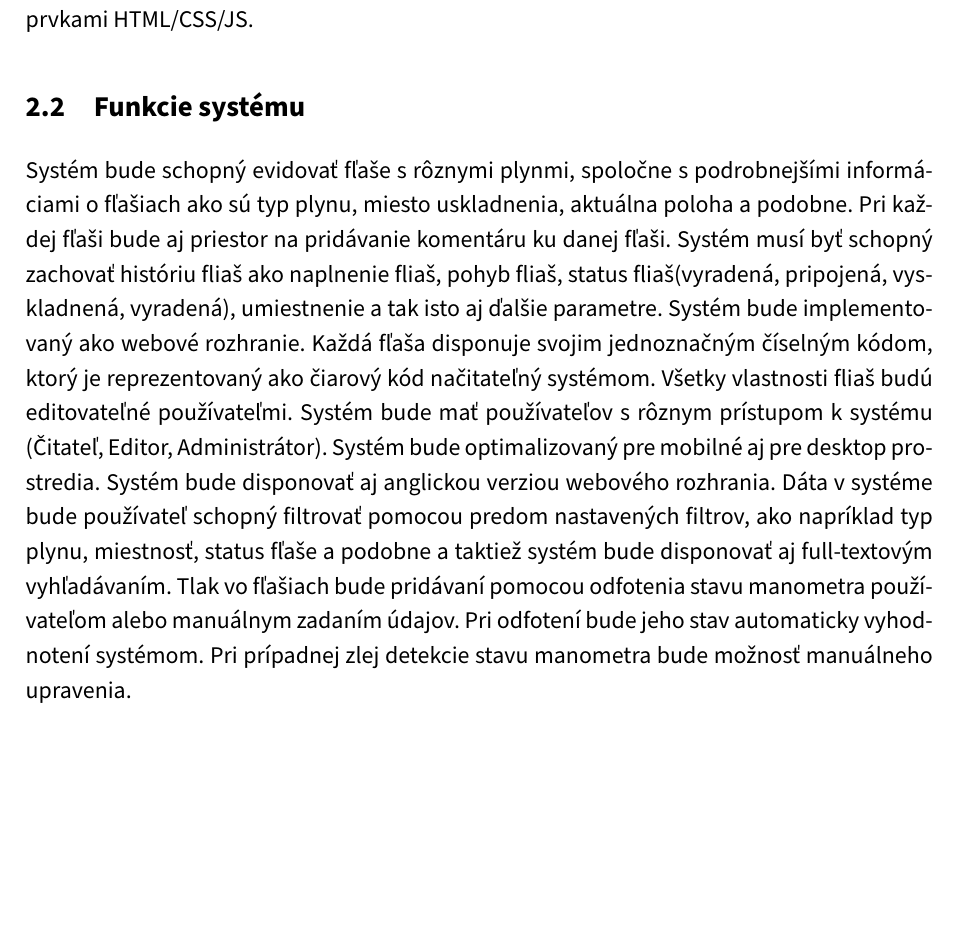
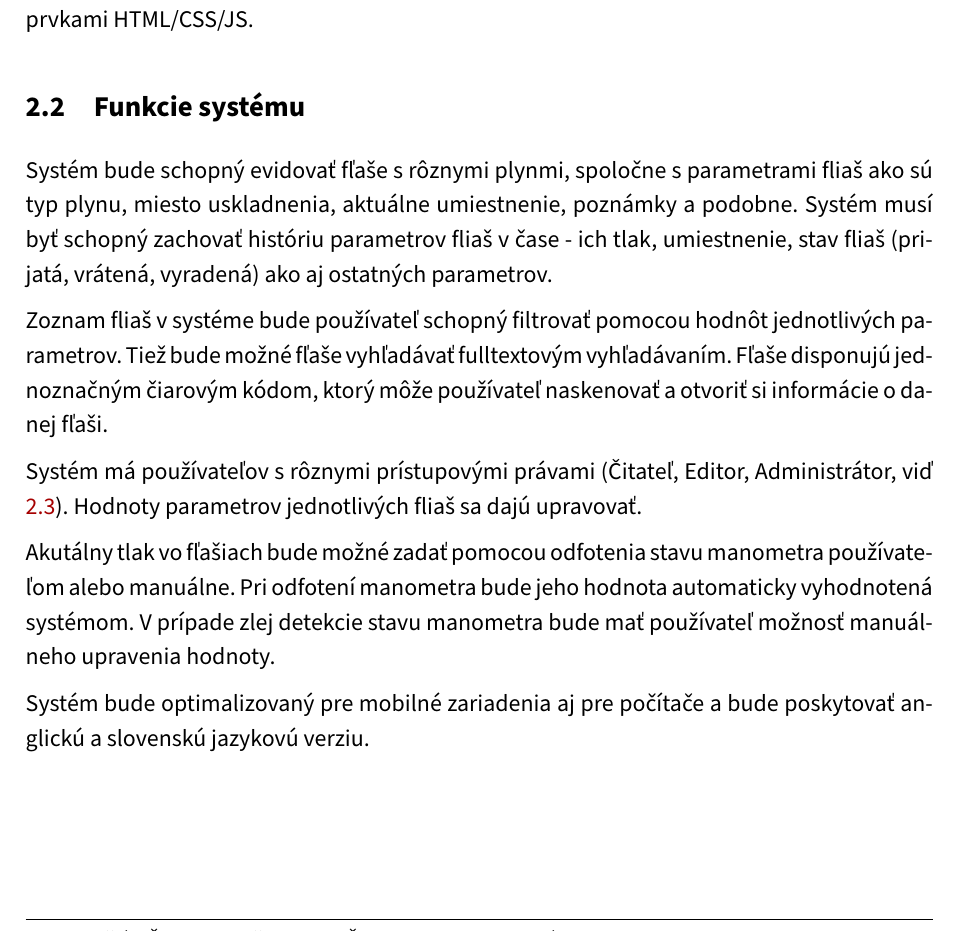
Before and after one commit to TIS2023-FMFI/evidencia-flias, a LaTeX document (docs/katalog.tex): part of page 4 of 8, cut so that both start at the same text, the shorter picture padded with empty space. Compiled offline with pdfLaTeX.

Commit message:
reword 2.2

```diff
--- a/docs/katalog.tex
+++ b/docs/katalog.tex
@@ -45,7 +45,15 @@ Systém bude implementovaný ako webové rozhranie ktoré búde slúžiť k evid
 
 \subsection{Funkcie systému}
 \label{gen:functions}
-Systém bude schopný evidovať fľaše s rôznymi plynmi, spoločne s podrobnejšími informáciami o fľašiach ako sú typ plynu, miesto uskladnenia, aktuálna poloha a podobne. Pri každej fľaši bude aj priestor na pridávanie komentáru ku danej fľaši. Systém musí byť schopný zachovať históriu fliaš ako naplnenie fliaš, pohyb fliaš, status fliaš(vyradená, pripojená, vyskladnená, vyradená), umiestnenie a tak isto aj ďalšie parametre. Systém bude implementovaný ako webové rozhranie. Každá fľaša disponuje svojim jednoznačným číselným kódom, ktorý je reprezentovaný ako čiarový kód načitateľný systémom. Všetky vlastnosti fliaš budú editovateľné používateľmi. Systém bude mať používateľov s rôznym prístupom k systému (Čitateľ, Editor, Administrátor). Systém bude optimalizovaný pre mobilné aj pre desktop prostredia. Systém bude disponovať aj anglickou verziou webového rozhrania. Dáta v systéme bude používateľ schopný filtrovať pomocou predom nastavených filtrov, ako napríklad typ plynu, miestnosť, status fľaše a podobne a taktiež systém bude disponovať aj full-textovým vyhľadávaním. Tlak vo fľašiach bude pridávaní pomocou odfotenia stavu manometra používateľom alebo manuálnym zadaním údajov. Pri odfotení bude jeho stav automaticky vyhodnotení systémom. Pri prípadnej zlej detekcie stavu manometra bude možnosť manuálneho upravenia.
+Systém bude schopný evidovať fľaše s rôznymi plynmi, spoločne s parametrami fliaš ako sú typ plynu, miesto uskladnenia, aktuálne umiestnenie, poznámky a podobne. Systém musí byť schopný zachovať históriu parametrov fliaš v čase - ich tlak, umiestnenie, stav fliaš (prijatá, vrátená, vyradená) ako aj ostatných parametrov.
+
+Zoznam fliaš v systéme bude používateľ schopný filtrovať pomocou hodnôt jednotlivých parametrov. Tiež bude možné fľaše vyhľadávať fulltextovým vyhľadávaním. Fľaše disponujú jednoznačným čiarovým kódom, ktorý môže používateľ naskenovať a otvoriť si informácie o danej fľaši.
+
+Systém má používateľov s rôznymi prístupovými právami (Čitateľ, Editor, Administrátor, viď \ref{gen:users}). Hodnoty parametrov jednotlivých fliaš sa dajú upravovať.
+
+Akutálny tlak vo fľašiach bude možné zadať pomocou odfotenia stavu manometra používateľom alebo manuálne. Pri odfotení manometra bude jeho hodnota automaticky vyhodnotená systémom. V prípade zlej detekcie stavu manometra bude mať používateľ možnosť manuálneho upravenia hodnoty.
+
+Systém bude optimalizovaný pre mobilné zariadenia aj pre počítače a bude poskytovať anglickú a slovenskú jazykovú verziu.
 
 \subsection{Charakteristika používateľov}
 \label{gen:users}
```
